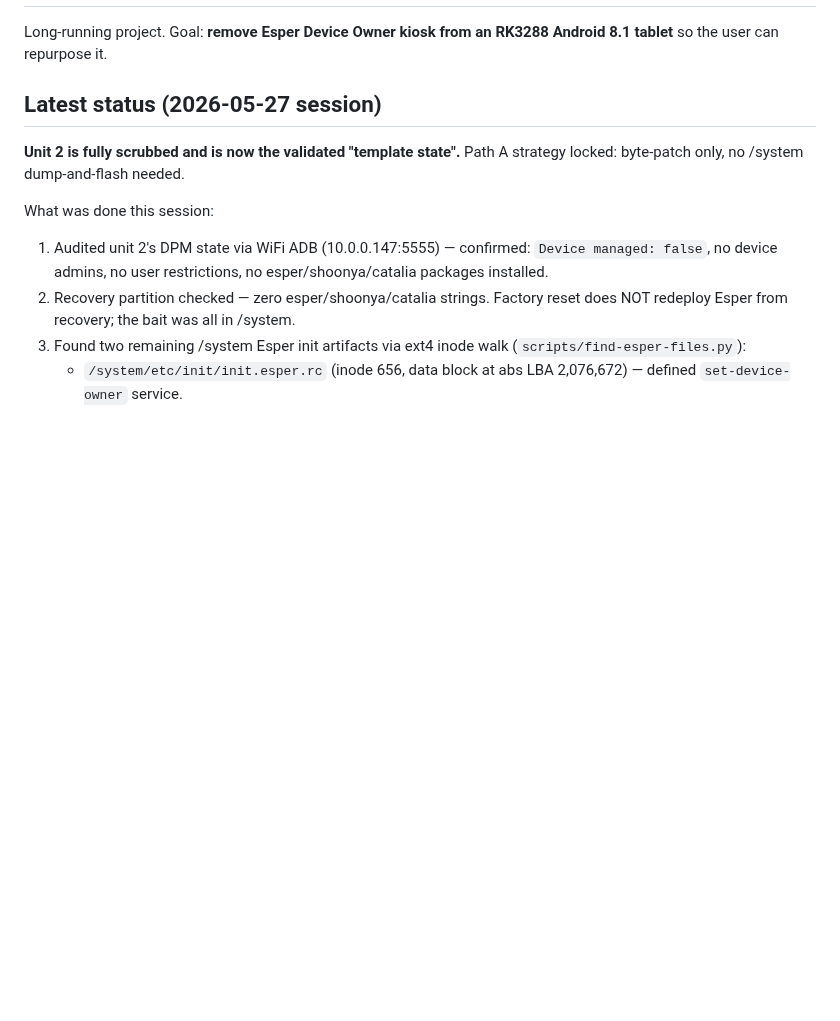
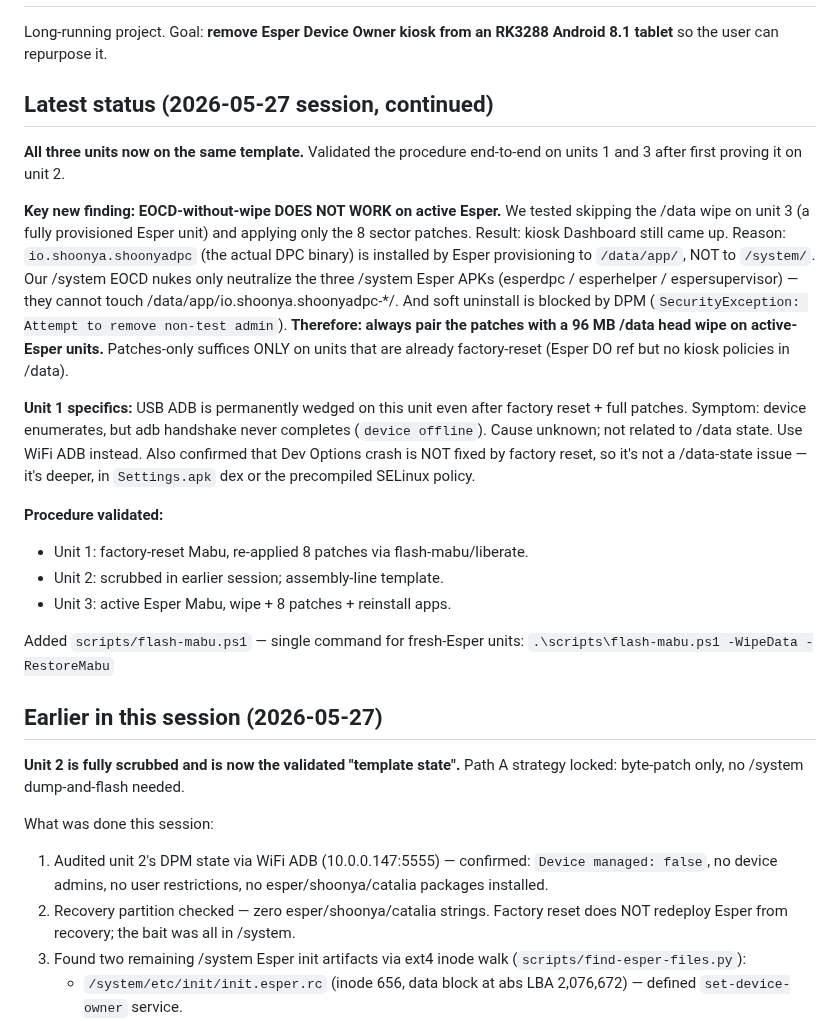
Before and after one commit to kendrick90/Mabu, a Markdown page: notes/HANDOFF.md, the part around the change. GitHub-like rendering; blank space fills up the shorter version.

Commit message:
HANDOFF: EOCD-without-wipe insufficient for active Esper; 3-unit fleet done
Tested patches-only liberation on unit 3 (active Esper). Result: failed --
kiosk Dashboard came up because io.shoonya.shoonyadpc lives in /data/app/
(Esper-provisioned), not /system. Our /system EOCD nukes can't reach it,
and DPM blocks soft uninstall. Therefore: /data head wipe is required on
all active-Esper units.

Unit 3 followup: full wipe + 8 patches + reinstall = clean. All three
units now on the same template (Lawnchair + F-Droid + factorymode +
animations + nuance assets).

Also documented unit 1's permanent USB ADB wedge and confirmed Dev
Options crash is NOT a /data-state issue (factory reset didn't fix it).

```diff
--- a/notes/HANDOFF.md
+++ b/notes/HANDOFF.md
@@ -3,7 +3,39 @@
 Long-running project. Goal: **remove Esper Device Owner kiosk from an
 RK3288 Android 8.1 tablet** so the user can repurpose it.
 
-## Latest status (2026-05-27 session)
+## Latest status (2026-05-27 session, continued)
+
+**All three units now on the same template.** Validated the procedure end-to-end
+on units 1 and 3 after first proving it on unit 2.
+
+**Key new finding: EOCD-without-wipe DOES NOT WORK on active Esper.** We
+tested skipping the /data wipe on unit 3 (a fully provisioned Esper unit) and
+applying only the 8 sector patches. Result: kiosk Dashboard still came up.
+Reason: `io.shoonya.shoonyadpc` (the actual DPC binary) is installed by Esper
+provisioning to `/data/app/`, NOT to `/system/`. Our /system EOCD nukes only
+neutralize the three /system Esper APKs (esperdpc / esperhelper /
+espersupervisor) — they cannot touch /data/app/io.shoonya.shoonyadpc-*/. And
+soft uninstall is blocked by DPM (`SecurityException: Attempt to remove
+non-test admin`). **Therefore: always pair the patches with a 96 MB /data
+head wipe on active-Esper units.** Patches-only suffices ONLY on units that
+are already factory-reset (Esper DO ref but no kiosk policies in /data).
+
+**Unit 1 specifics:** USB ADB is permanently wedged on this unit even after
+factory reset + full patches. Symptom: device enumerates, but adb handshake
+never completes (`device offline`). Cause unknown; not related to /data
+state. Use WiFi ADB instead. Also confirmed that Dev Options crash is NOT
+fixed by factory reset, so it's not a /data-state issue — it's deeper, in
+`Settings.apk` dex or the precompiled SELinux policy.
+
+**Procedure validated:**
+- Unit 1: factory-reset Mabu, re-applied 8 patches via flash-mabu/liberate.
+- Unit 2: scrubbed in earlier session; assembly-line template.
+- Unit 3: active Esper Mabu, wipe + 8 patches + reinstall apps.
+
+Added `scripts/flash-mabu.ps1` — single command for fresh-Esper units:
+  `.\scripts\flash-mabu.ps1 -WipeData -RestoreMabu`
+
+## Earlier in this session (2026-05-27)
 
 **Unit 2 is fully scrubbed and is now the validated "template state".** Path A
 strategy locked: byte-patch only, no /system dump-and-flash needed.
```
